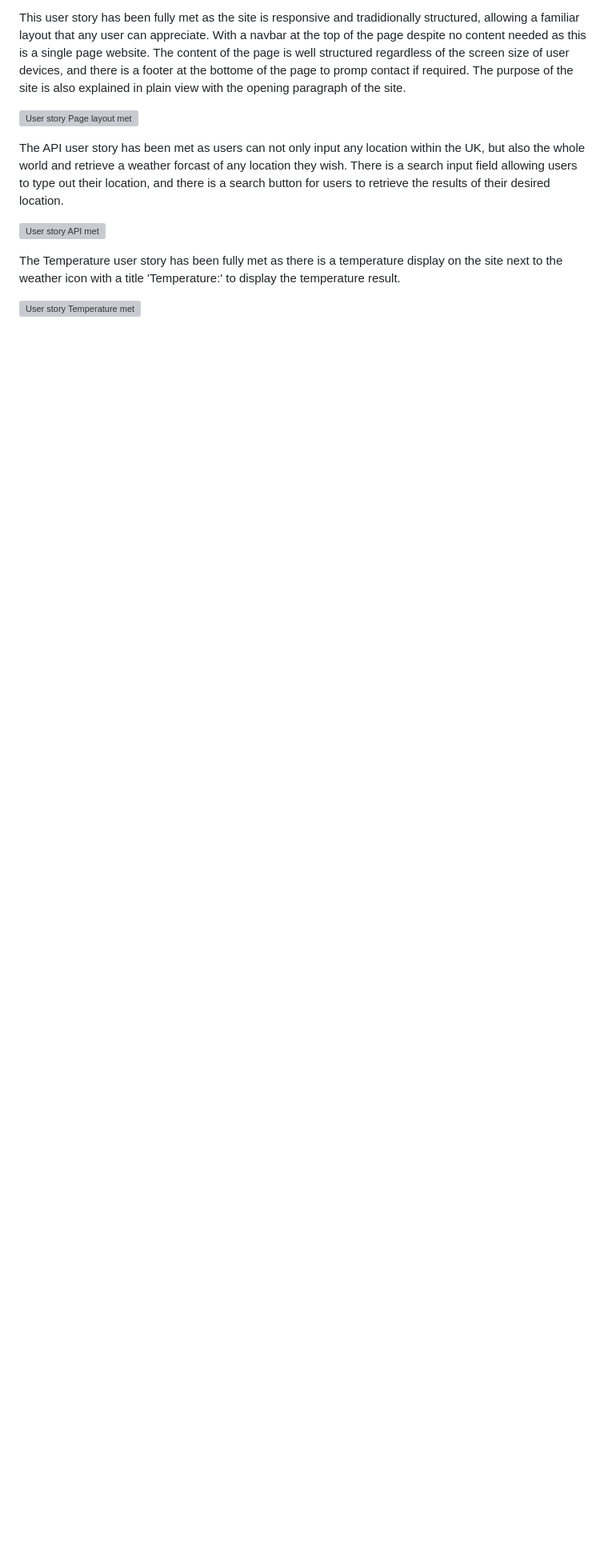
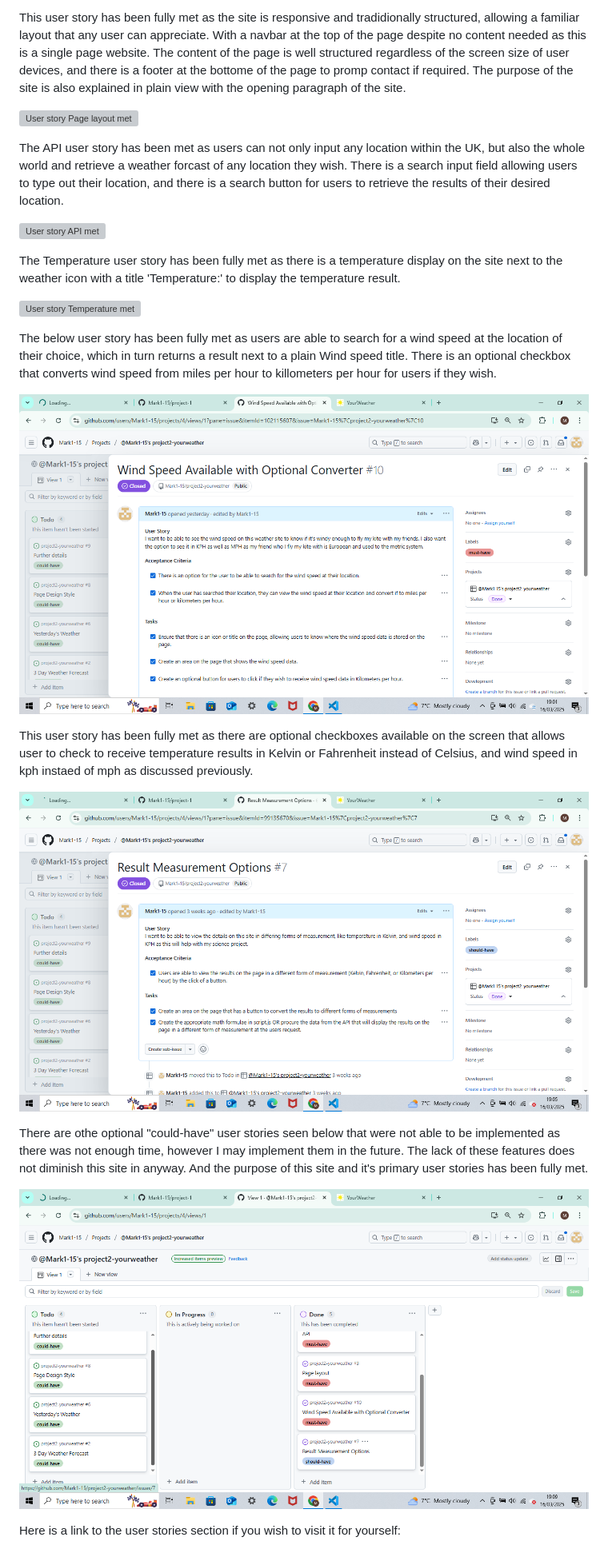
Before and after one commit to Mark1-15/project2-yourweather, a Markdown page: README.md, the part around the change printed below. Shown: that part at 80% size. Rendered like a GitHub page; pictures changed too: assets/images/README.md-images/image19.png (added), assets/images/README.md-images/image20.png (added), assets/images/README.md-images/image21.png (added); blank space fills up the shorter version; grey boxes are pictures that could not be loaded.

Commit message:
added rest of user stories in testing section README.md, also added opening paragraph for testing with jest in README.md

```diff
--- a/README.md
+++ b/README.md
@@ -297,3 +297,17 @@ The Temperature user story has been fully met as there is a temperature display
 
 ![User story Temperature met](assets/images/README.md-images/image18.png)
 
+The below user story has been fully met as users are able to search for a wind speed at the location of their choice, which in turn returns a result next to a plain Wind speed title. There is an optional checkbox that converts wind speed from miles per hour to killometers per hour for users if they wish.
+
+![User story Wind speed](assets/images/README.md-images/image19.png)
+
+This user story has been fully met as there are optional checkboxes available on the screen that allows user to check to receive temperature results in Kelvin or Fahrenheit instead of Celsius, and wind speed in kph instaed of mph as discussed previously.
+
+![User Story Result Measurement Option](assets/images/README.md-images/image20.png)
+
+There are othe optional "could-have" user stories seen below that were not able to be implemented as there was not enough time, however I may implement them in the future. The lack of these features does not diminish this site in anyway. And the purpose of this site and it's primary user stories has been fully met.
+
+![Could have user stories](assets/images/README.md-images/image21.png)
+
+Here is a link to the user stories section if you wish to visit it for yourself:
+
```
Also changed, not shown: other parts of README.md (+10 -0 lines), image.png (added).
